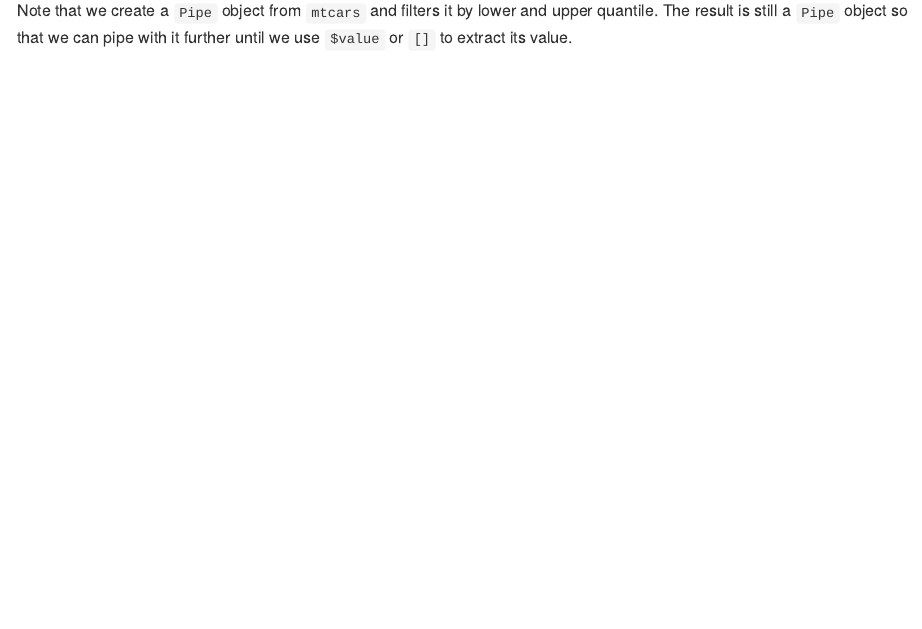
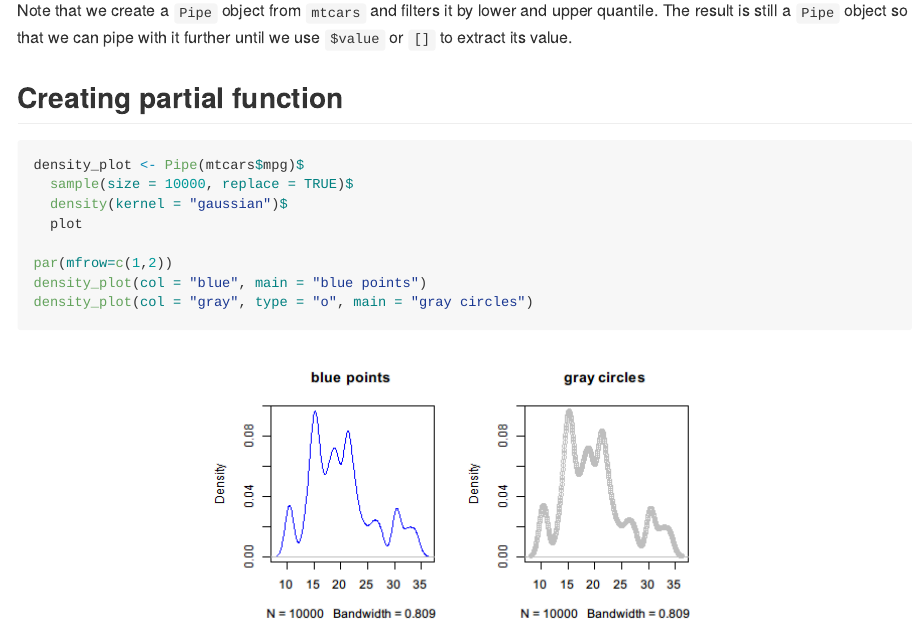
Before and after one commit to renkun-ken/pipeR-tutorial, an R Markdown document (Pipe-function/Pipe-to-first-argument.Rmd): the page in a window 1100 px wide, from 4500 px down. The pictures show the output file Pipe-function/Pipe-to-first-argument.md that the author committed with the source, drawn offline in the style of GitHub.

Commit message:
add partial function

````diff
--- a/Pipe-function/Pipe-to-first-argument.Rmd
+++ b/Pipe-function/Pipe-to-first-argument.Rmd
@@ -105,3 +105,16 @@ pmtcars$
 ```
 
 Note that we create a `Pipe` object from `mtcars` and filters it by lower and upper quantile. The result is still a `Pipe` object so that we can pipe with it further until we use `$value` or `[]` to extract its value.
+
+## Creating partial function
+
+```{r partial-function, fig.height=4}
+density_plot <- Pipe(mtcars$mpg)$
+  sample(size = 10000, replace = TRUE)$
+  density(kernel = "gaussian")$
+  plot
+
+par(mfrow=c(1,2))
+density_plot(col = "blue", main = "blue points")
+density_plot(col = "gray", type = "o", main = "gray circles")
+```
````
Also changed, not shown: Pipe-function/Pipe-to-first-argument.md, Pipe-function/figure/partial-function.png (added).
